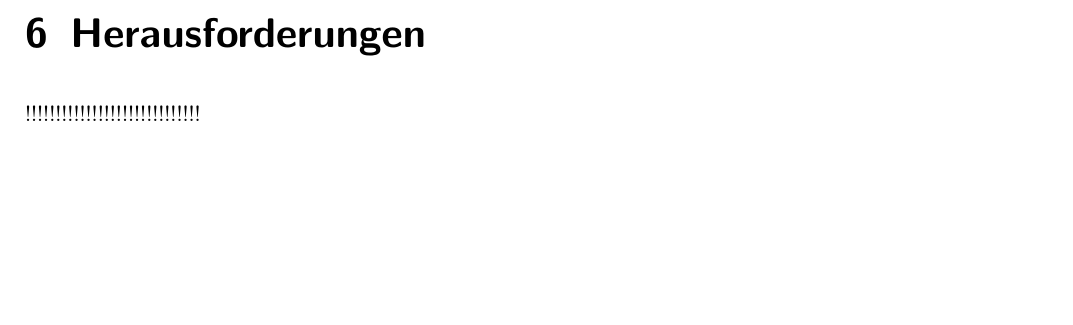
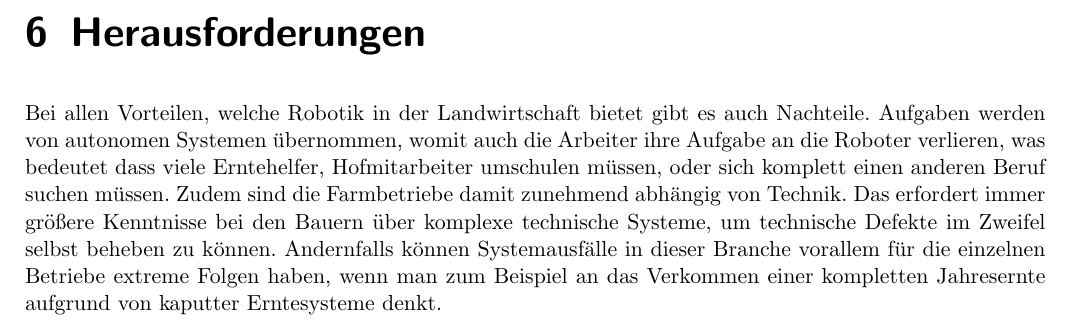
Before and after one commit to schniggo-ep/Seminararbeit, a LaTeX document (Seminararbeit_PfitzPfeitzner.tex, which reads kapitel/herausforderungen.tex): part of page 9 of 12, cut so that both start at the same text, the shorter picture padded with empty space. The pictures show the PDF file Seminararbeit_PfitzPfeitzner.pdf that the author committed with the source.

Commit message:
0405_pc2

```diff
--- a/Seminararbeit_PfitzPfeitzner.tex
+++ b/Seminararbeit_PfitzPfeitzner.tex
@@ -1,7 +1,7 @@
 \documentclass[a4paper,
 			   11pt,
 			   ngerman,
-			   headsepline]{scrreprt}
+			   ]{scrreprt}
 
 \usepackage[left=1.5cm,right=1.5cm,top=2.5cm,bottom=2.5cm]{geometry}
 \usepackage{lipsum}
@@ -10,11 +10,14 @@
 \usepackage{graphicx}
 \usepackage[section]{placeins}
 \usepackage{fontenc}
-\usepackage{scrlayer-scrpage}
-
+\usepackage[automark, headsepline]{scrlayer-scrpage}
 \usepackage[ngerman]{babel}
 \usepackage[natbib=true,style=numeric, sorting=none]{biblatex}
 
+%%%%%%%%% KOPFZEILE %%%%%%%%%%%%%%%%%%%%%
+\pagestyle{scrheadings}
+\chead*{\headmark}
+\cfoot*{\pagemark}
 
 \addbibresource{ref/ref.bib}
 
@@ -42,8 +42,8 @@
 	Studiengang: Robotik}
 	\date{\today}
 	\maketitle
+	\tableofcontents
 	\thispagestyle{empty}
-	\tableofcontents
 	%%%%%%%%%% EINLEITUNG %%%%%%%%%%%%%%%%%%%
 	\newpage
 	\setcounter{page}{1}
@@ -86,7 +86,7 @@
 		\input{kapitel/schaedlingsbekaempfung}
 	%%%%%%%%%%%% HERAUSFORDERUNGEN %%%%%%%%%%
 	\chapter{Herausforderungen}
-	!!!!!!!!!!!!!!!!!!!!!!!!!!!!!
+	\input{kapitel/herausforderungen.tex}
 	%%%%%%%%%%% FAZIT %%%%%%%%%%%%%%%%%%%%%%%
 	\chapter{Fazit}
 	\input{kapitel/fazit}
--- /dev/null
+++ b/kapitel/herausforderungen.tex
@@ -0,0 +1,4 @@
+Bei allen Vorteilen, welche Robotik in der Landwirtschaft bietet gibt es auch Nachteile.
+Aufgaben werden von autonomen Systemen übernommen, womit auch die Arbeiter ihre Aufgabe an die Roboter verlieren, was bedeutet dass viele Erntehelfer, Hofmitarbeiter umschulen müssen, oder sich komplett einen anderen Beruf suchen müssen.
+Zudem sind die Farmbetriebe damit zunehmend abhängig von Technik. Das erfordert immer größere Kenntnisse bei den Bauern über komplexe technische Systeme, um technische Defekte im Zweifel selbst beheben zu können.
+Andernfalls können Systemausfälle in dieser Branche vorallem für die einzelnen Betriebe extreme Folgen haben, wenn man zum Beispiel an das Verkommen einer kompletten Jahresernte aufgrund von kaputter Erntesysteme denkt.
```
Also changed, not shown: Seminararbeit_PfitzPfeitzner.pdf, Seminararbeit_PfitzPfeitzner.tex (3 more changed lines), 6 other files.
